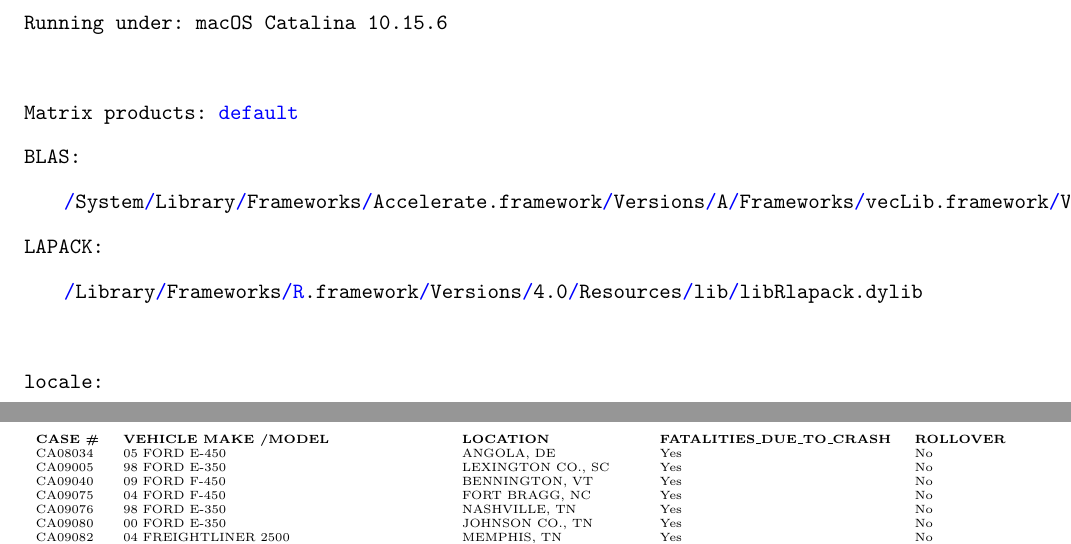
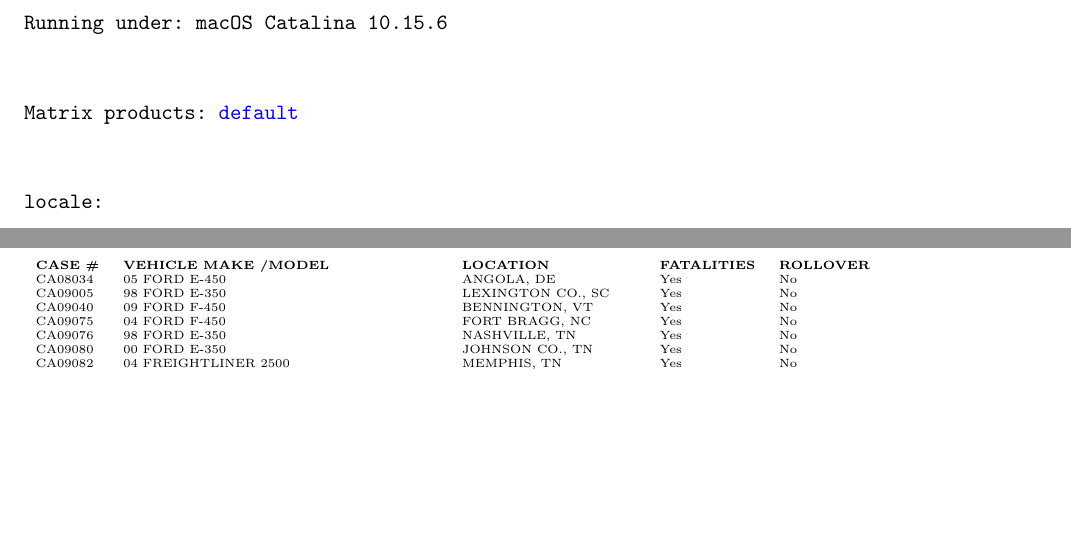
Before and after one commit to Levi-Nicklas/GraphDocNLP, a LaTeX thesis (Thesis_Tex/main.tex, which reads Thesis_Tex/Content/02_Chapters/appendix.tex): two parts of pages 47 and 62 of 65, joined at a grey line, cut so that both start at the same text, the shorter picture padded with empty space. Compiled offline with pdfLaTeX.

Commit message:
edit appendix

```diff
--- a/Thesis_Tex/Content/02_Chapters/appendix.tex
+++ b/Thesis_Tex/Content/02_Chapters/appendix.tex
@@ -50,8 +50,6 @@
 Running under: macOS Catalina 10.15.6
 
 Matrix products: default
-BLAS:   /System/Library/Frameworks/Accelerate.framework/Versions/A/Frameworks/vecLib.framework/Versions/A/libBLAS.dylib
-LAPACK: /Library/Frameworks/R.framework/Versions/4.0/Resources/lib/libRlapack.dylib
 
 locale:
 [1] en\_US.UTF-8/en\_US.UTF-8/en\_US.UTF-8/C/en\_US.UTF-8/en\_US.UTF-8
@@ -437,7 +435,7 @@
 \begin{table}[]
 \tiny
 \begin{tabular}{lllll}
-\multicolumn{1}{c}{\textbf{CASE \#}} & \multicolumn{1}{l}{\textbf{VEHICLE MAKE   /MODEL}} & \multicolumn{1}{l}{\textbf{LOCATION}} & \multicolumn{1}{l}{\textbf{FATALITIES\_DUE\_TO\_CRASH}} & \multicolumn{1}{l}{\textbf{ROLLOVER}} \\
+\multicolumn{1}{c}{\textbf{CASE \#}} & \multicolumn{1}{l}{\textbf{VEHICLE MAKE   /MODEL}} & \multicolumn{1}{l}{\textbf{LOCATION}} & \multicolumn{1}{l}{\textbf{FATALITIES}} & \multicolumn{1}{l}{\textbf{ROLLOVER}} \\
 CA08034 & 05 FORD E-450 & ANGOLA, DE & Yes & No \\
 CA09005 & 98 FORD E-350 & LEXINGTON CO., SC & Yes & No \\
 CA09040 & 09 FORD F-450 & BENNINGTON, VT & Yes & No \\
```
Also changed, not shown: Thesis_Tex/Content/02_Chapters/appendix.tex (2 more changed lines), 1 other file.
